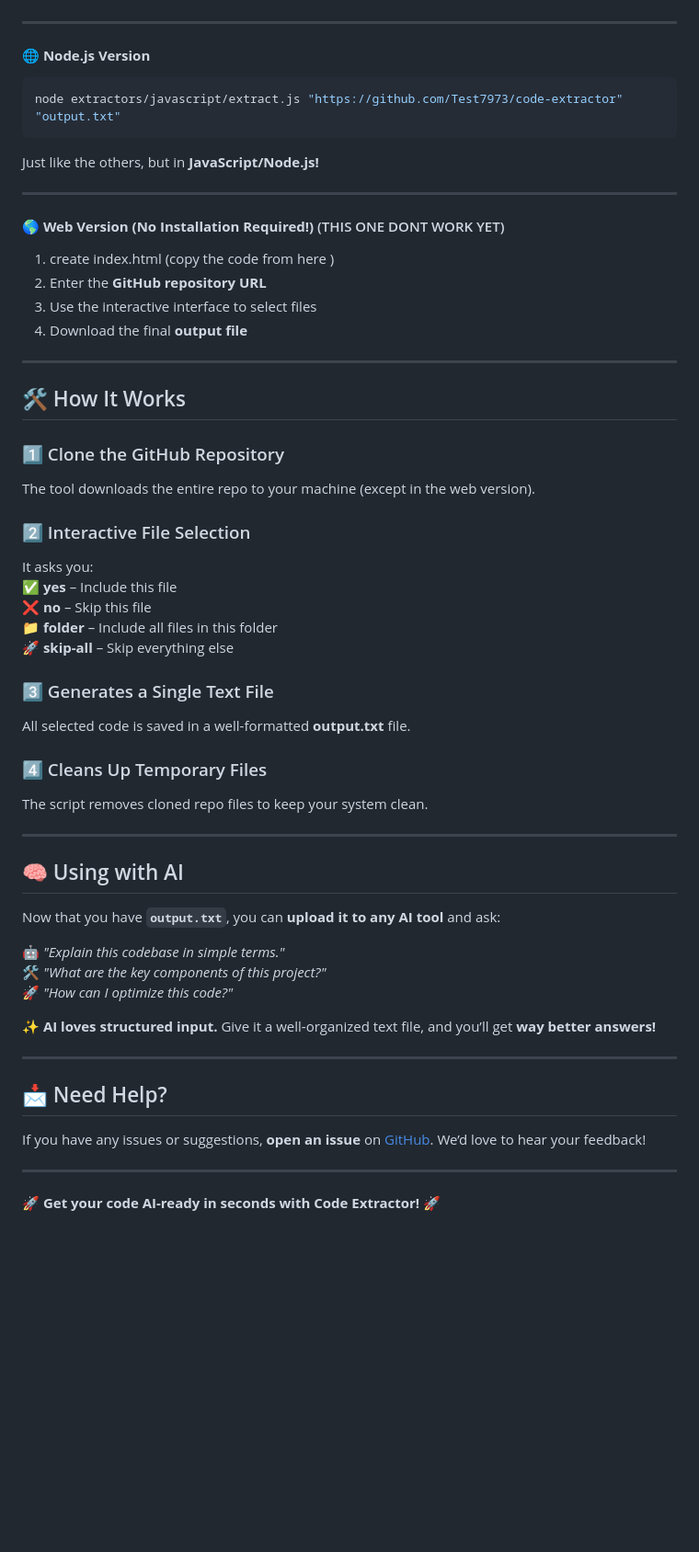
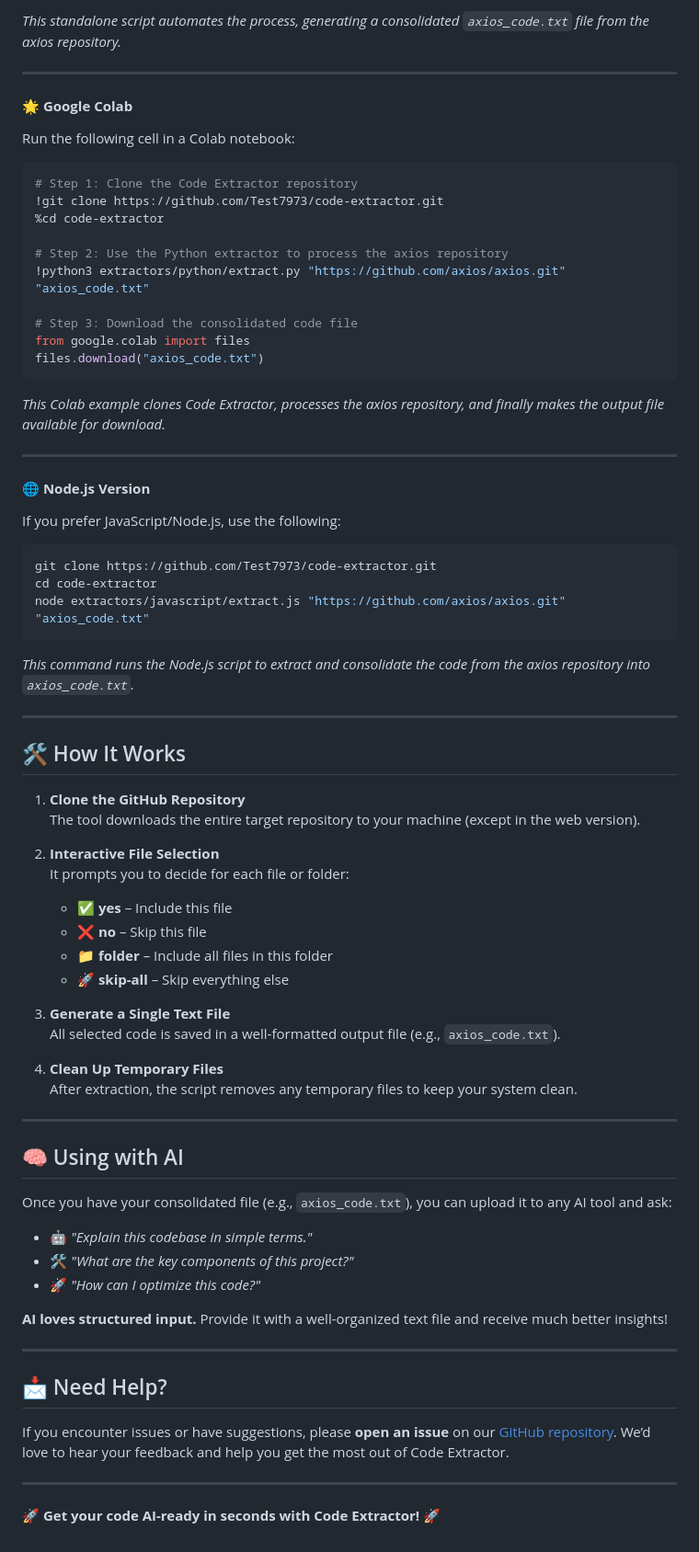
Before and after one commit to Test7973/code-extractor, a Markdown page: README.md, the part around the change printed below. Shown: that part at 92% size. Drawn GitHub-style; blank space fills up the shorter version.

````diff
--- a/README.md
+++ b/README.md
@@ -76,60 +103,77 @@ Same process: **clone → choose files → generate output.**
+*This standalone script automates the process, generating a consolidated `axios_code.txt` file from the axios repository.*
+
+---
+
+#### **🌟 Google Colab**
+
+Run the following cell in a Colab notebook:
+
+```python
+# Step 1: Clone the Code Extractor repository
+!git clone https://github.com/Test7973/code-extractor.git
+%cd code-extractor
+
+# Step 2: Use the Python extractor to process the axios repository
+!python3 extractors/python/extract.py "https://github.com/axios/axios.git" "axios_code.txt"
+
+# Step 3: Download the consolidated code file
+from google.colab import files
+files.download("axios_code.txt")
+```
+
+*This Colab example clones Code Extractor, processes the axios repository, and finally makes the output file available for download.*
 
 ---
 
 #### **🌐 Node.js Version**
 
+If you prefer JavaScript/Node.js, use the following:
+
 ```bash
-node extractors/javascript/extract.js "https://github.com/Test7973/code-extractor" "output.txt"
+git clone https://github.com/Test7973/code-extractor.git
+cd code-extractor
+node extractors/javascript/extract.js "https://github.com/axios/axios.git" "axios_code.txt"
 ```
 
-Just like the others, but in **JavaScript/Node.js!**
-
----
-
-#### **🌎 Web Version (No Installation Required!)**  (THIS ONE DONT WORK YET)
-
-1. create index.html (copy the code from here )
-2. Enter the **GitHub repository URL**
-3. Use the interactive interface to select files
-4. Download the final **output file**
+*This command runs the Node.js script to extract and consolidate the code from the axios repository into `axios_code.txt`.*
 
 ---
 
 ## 🛠️ How It Works
 
-### 1️⃣ Clone the GitHub Repository
-The tool downloads the entire repo to your machine (except in the web version).
+1. **Clone the GitHub Repository**
+   The tool downloads the entire target repository to your machine (except in the web version).
 
-### 2️⃣ Interactive File Selection
-It asks you:
-✅ **yes** – Include this file
-❌ **no** – Skip this file
-📁 **folder** – Include all files in this folder
-🚀 **skip-all** – Skip everything else
+2. **Interactive File Selection**
+   It prompts you to decide for each file or folder:
+   - ✅ **yes** – Include this file
+   - ❌ **no** – Skip this file
+   - 📁 **folder** – Include all files in this folder
+   - 🚀 **skip-all** – Skip everything else
 
-### 3️⃣ Generates a Single Text File
-All selected code is saved in a well-formatted **output.txt** file.
+3. **Generate a Single Text File**
+   All selected code is saved in a well-formatted output file (e.g., `axios_code.txt`).
 
-### 4️⃣ Cleans Up Temporary Files
-The script removes cloned repo files to keep your system clean.
+4. **Clean Up Temporary Files**
+   After extraction, the script removes any temporary files to keep your system clean.
 
 ---
 
 ## 🧠 Using with AI
 
-Now that you have **`output.txt`**, you can **upload it to any AI tool** and ask:
+Once you have your consolidated file (e.g., `axios_code.txt`), you can upload it to any AI tool and ask:
 
-🤖 _"Explain this codebase in simple terms."_
-🛠️ _"What are the key components of this project?"_
-🚀 _"How can I optimize this code?"_
+- 🤖 _"Explain this codebase in simple terms."_
+- 🛠️ _"What are the key components of this project?"_
+- 🚀 _"How can I optimize this code?"_
 
-✨ **AI loves structured input.** Give it a well-organized text file, and you’ll get **way better answers!**
+**AI loves structured input.** Provide it with a well-organized text file and receive much better insights!
 
 ---
 
 ## 📩 Need Help?
 
-If you have any issues or suggestions, **open an issue** on [GitHub](https://github.com/Test7973/code-extractor/). We’d love to hear your feedback!
+If you encounter issues or have suggestions, please **open an issue** on our [GitHub repository](https://github.com/Test7973/code-extractor/). We’d love to hear your feedback and help you get the most out of Code Extractor.
 
 ---
 
````
Also changed, not shown: other parts of README.md (+50 -23 lines).
